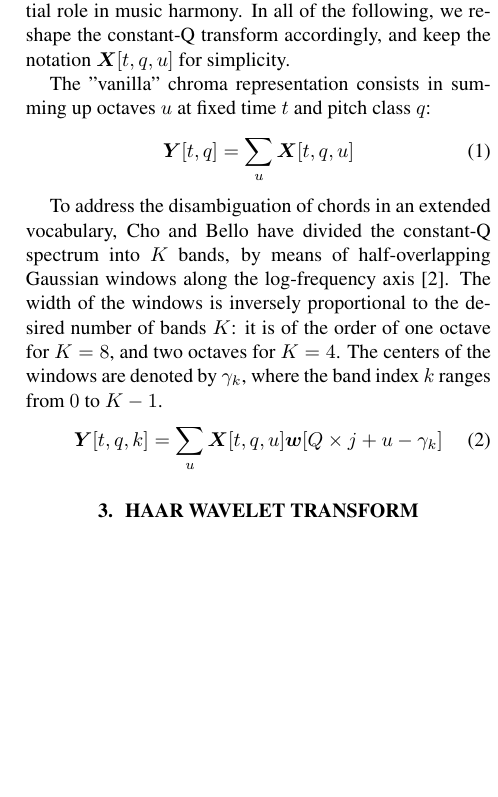
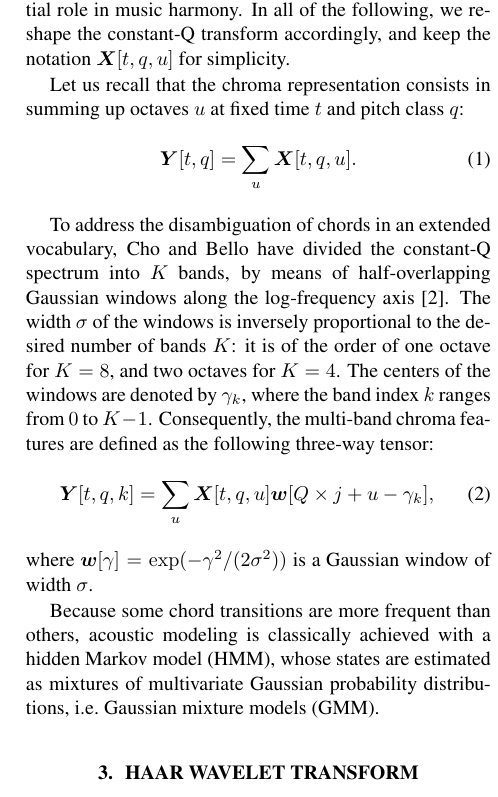
Before and after one commit to crm313/ISMIR2016, a LaTeX paper (WaveletScatteringISMIR2016.tex): part of one column of page 2 of 5 before the commit and part of one column of page 2 of 6 after it, cut so that both start at the same text, the shorter picture padded with empty space. Compiled offline with pdfLaTeX.

Commit message:
write on GMM-HMM

```diff
--- a/WaveletScatteringISMIR2016.tex
+++ b/WaveletScatteringISMIR2016.tex
@@ -199,32 +199,42 @@ which play an essential role in music harmony.
 In all of the following, we reshape the constant-Q transform
 accordingly, and keep the notation $\boldsymbol{X}[t, q, u]$ for simplicity.
 
-The "vanilla" chroma representation consists in summing up
-octaves $u$ at fixed time $t$
-and pitch class $q$:
+Let us recall that the chroma representation consists in summing up
+octaves $u$ at fixed time $t$ and pitch class $q$:
 \begin{equation}
 \boldsymbol{Y}[t, q]
 =
-\sum_{u} \boldsymbol{X}[t, q, u]
+\sum_{u} \boldsymbol{X}[t, q, u].
 \end{equation}
 
 To address the disambiguation of chords in an extended vocabulary,
 Cho and Bello have divided the constant-Q spectrum into $K$
 bands, by means of half-overlapping Gaussian windows along
 the log-frequency axis \cite{cho2013mirex}.
-The width of the windows is inversely proportional
+The width $\sigma$ of the windows is inversely proportional
 to the desired number of bands $K$:
 it is of the order of one octave for $K=8$,
 and two octaves for $K=4$.
 The centers of the windows are denoted by $\gamma_k$, where
 the band index $k$ ranges from $0$ to $K-1$.
+Consequently, the multi-band chroma features are defined as the following
+three-way tensor:
 \begin{equation}
 \boldsymbol{Y}[t, q, k]
 =
 \sum_{u}
 \boldsymbol{X}[t, q, u]
-\boldsymbol{w}[Q \times j + u - \gamma_k]
+\boldsymbol{w}[Q \times j + u - \gamma_k],
 \end{equation}
+where
+$\boldsymbol{w}[\gamma] = \exp( - \gamma^2 / (2\sigma^2))$
+is a Gaussian window of width $\sigma$.
+
+Because some chord transitions are more frequent than others,
+acoustic modeling is classically achieved with a hidden Markov model (HMM),
+whose states are estimated as mixtures of multivariate Gaussian probability
+distributions, \ie Gaussian mixture models (GMM).
+
 
 %%%%%%%%%%%%%%%%%%%%%%%%%%%%%%%%%%%%%%%%%%%%%%%%%%
 
```
Also changed, not shown: WaveletScatteringISMIR2016.pdf, 3 other files.
